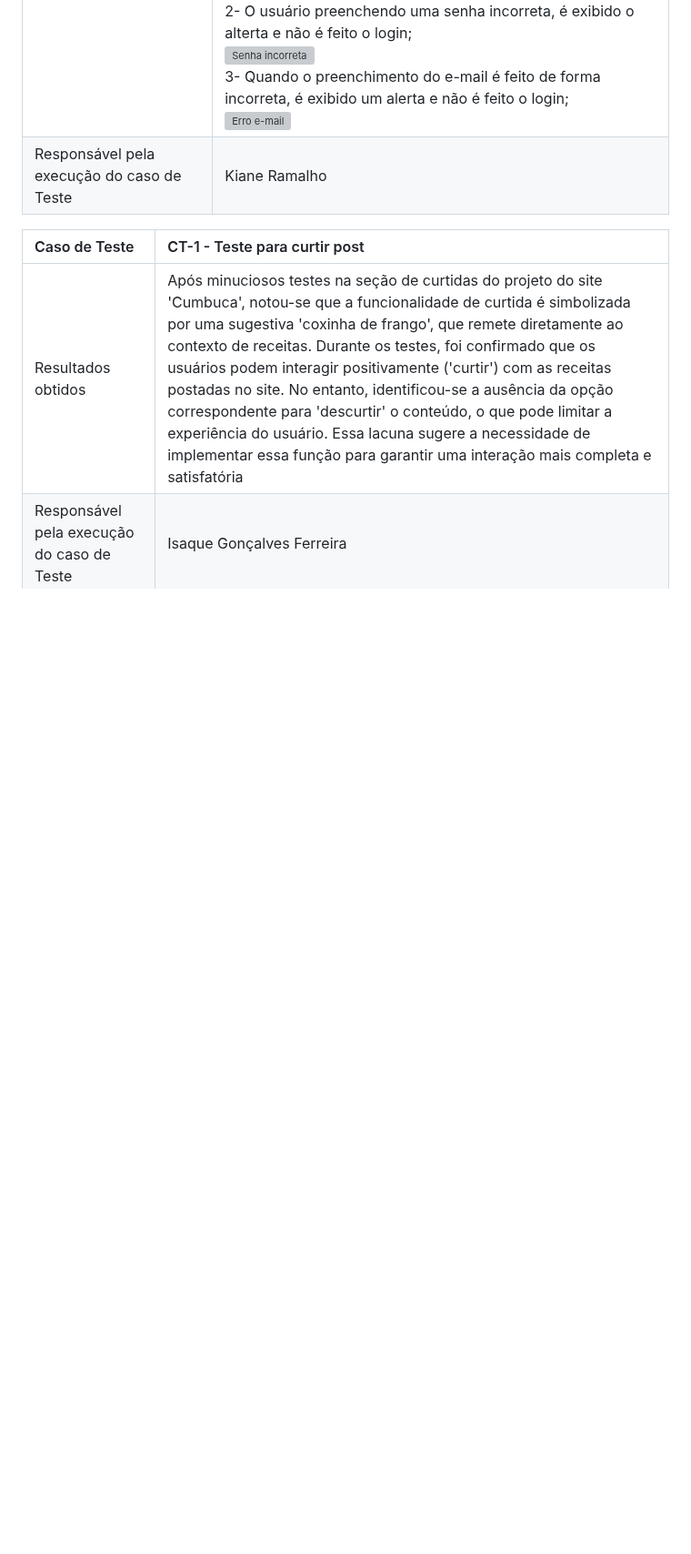
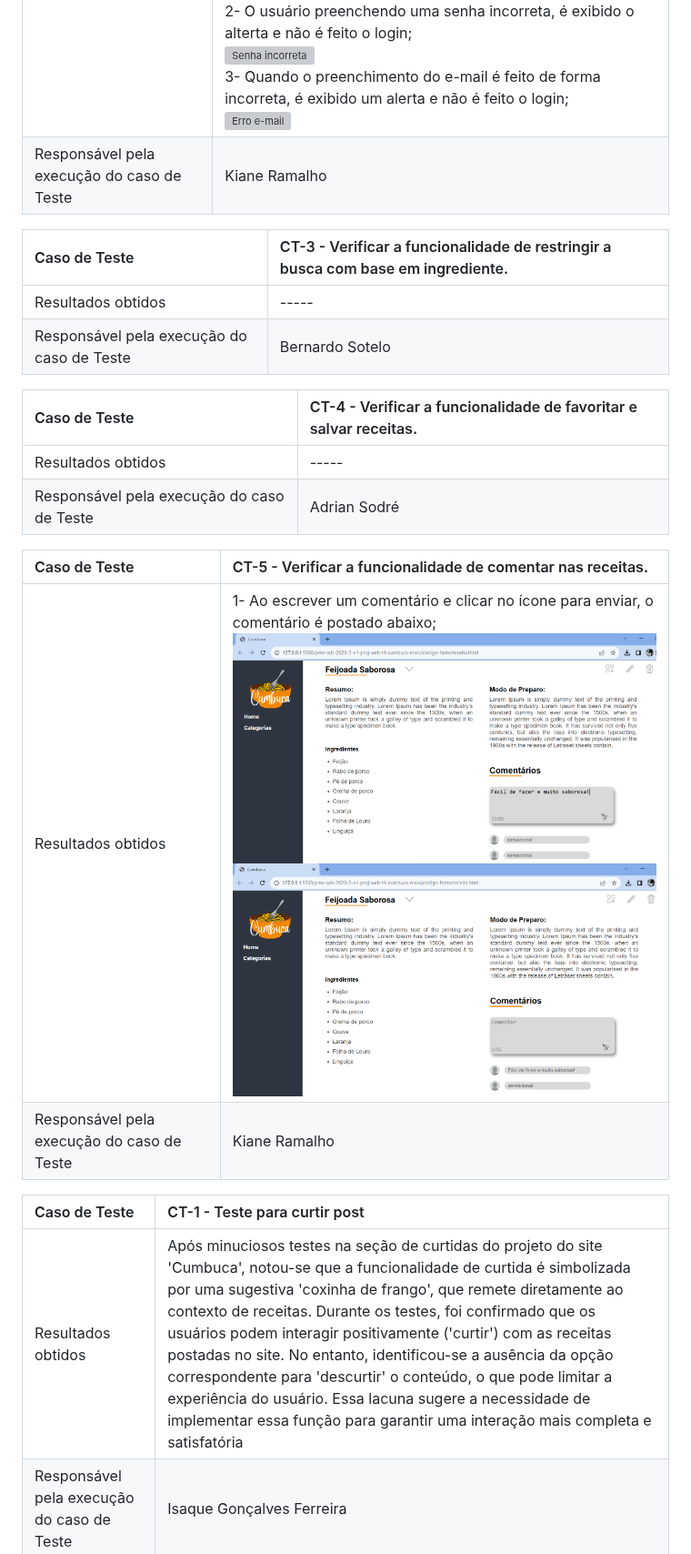
Before and after one commit to ICEI-PUC-Minas-PMV-ADS/pmv-ads-2023-2-e1-proj-web-t1-cumbuca, a Markdown page: documentos/08-Registro de Testes de Software.md, the part around the change. Shown at 91% size. Drawn GitHub-style; blank space fills up the shorter version; grey boxes are pictures that could not be loaded.

Commit message:
Update 08-Registro de Testes de Software.md
Teste 5  Comentar Receitas

```diff
--- a/documentos/08-Registro de Testes de Software.md
+++ b/documentos/08-Registro de Testes de Software.md
@@ -14,6 +14,20 @@ Os resultados dos testes funcionais realizados na aplicação são descritos a s
 | Resultados obtidos | 1- Os campos necessários para acesso foram preenchidos corretamente e, ao clicar em "Entrar", o usuário foi redirecionado para a tela inicial do portal;<br><img src="https://github.com/ICEI-PUC-Minas-PMV-ADS/pmv-ads-2023-2-e1-proj-web-t1-cumbuca/blob/main/documentos/img/Teste%20RF%2002_Autentica%C3%A7%C3%A3o%201%20%20-%20Logar%20no%20site.png?raw=true" alt="Logar"><br><img src="https://github.com/ICEI-PUC-Minas-PMV-ADS/pmv-ads-2023-2-e1-proj-web-t1-cumbuca/blob/main/documentos/img/Teste%20RF%2002_Autentica%C3%A7%C3%A3o%202%20%20-%20Usu%C3%A1rio%20Logado.png?raw=true" alt="Usuário Logado"><br> 2- O usuário preenchendo uma senha incorreta, é exibido o alterta e não é feito o login;<br><img src="https://github.com/ICEI-PUC-Minas-PMV-ADS/pmv-ads-2023-2-e1-proj-web-t1-cumbuca/blob/main/documentos/img/Teste%20RF%2002_Autentica%C3%A7%C3%A3o%201%20%20-%20Erro%20Senha.png?raw=true" alt="Senha incorreta"><br> 3- Quando o preenchimento do e-mail é feito de forma incorreta, é exibido um alerta e não é feito o login;<br><img src="https://github.com/ICEI-PUC-Minas-PMV-ADS/pmv-ads-2023-2-e1-proj-web-t1-cumbuca/blob/main/documentos/img/Teste%20RF%2002_Autentica%C3%A7%C3%A3o%201%20%20-%20Erro%20Email.png?raw=true" alt="Erro e-mail">|
 | Responsável pela execução do caso de Teste | Kiane Ramalho |
 
+|Caso de Teste    | CT-3 - Verificar a funcionalidade de restringir a busca com base em ingrediente. |
+|:---|:---|
+| Resultados obtidos | ----- |
+| Responsável pela execução do caso de Teste | Bernardo Sotelo |
+
+|Caso de Teste    | CT-4 - Verificar a funcionalidade de favoritar e salvar receitas. |
+|:---|:---|
+| Resultados obtidos | ----- |
+| Responsável pela execução do caso de Teste | Adrian Sodré |
+
+|Caso de Teste    | CT-5 - Verificar a funcionalidade de comentar nas receitas. |
+|:---|:---|
+| Resultados obtidos | 1- Ao escrever um comentário e clicar no ícone para enviar, o comentário é postado abaixo;<br><img src="https://github.com/ICEI-PUC-Minas-PMV-ADS/pmv-ads-2023-2-e1-proj-web-t1-cumbuca/blob/main/documentos/img/Teste%205%20Comentar%20Receita.png?raw=true" alt="Comentar receita"><br><img src="https://github.com/ICEI-PUC-Minas-PMV-ADS/pmv-ads-2023-2-e1-proj-web-t1-cumbuca/blob/main/documentos/img/Teste%205%20Coment%C3%A1rio%20postado.png?raw=true" alt="Comentário postado">|
+| Responsável pela execução do caso de Teste | Kiane Ramalho |
 
 |Caso de Teste    | CT-1 - Teste para curtir post |
 |:---|:---|
```
